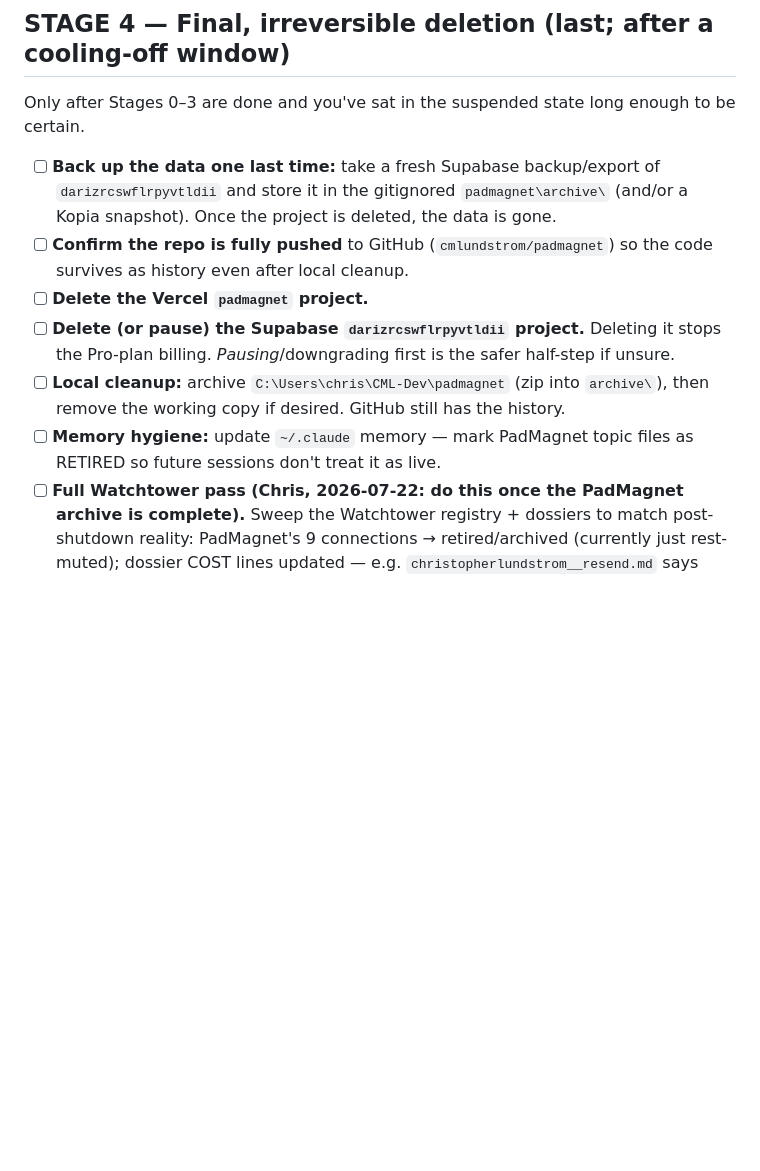
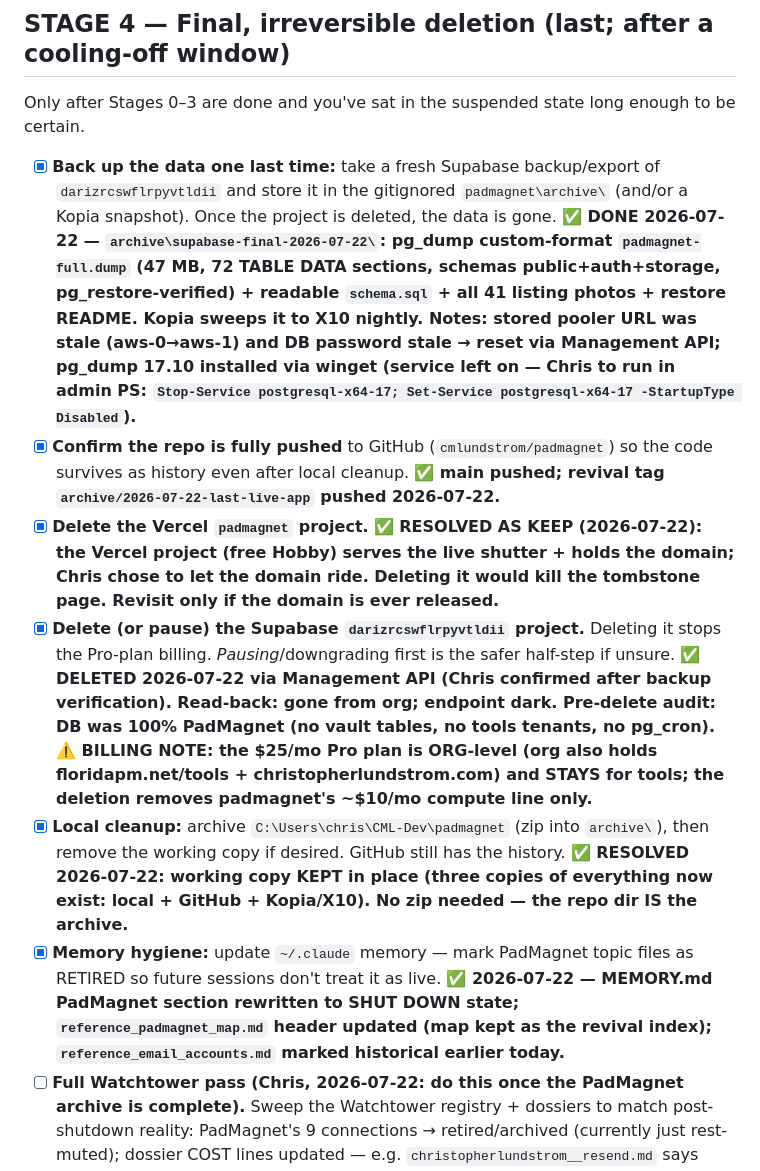
Before and after one commit to cmlundstrom/padmagnet, a Markdown page: docs/PADMAGNET_SHUTDOWN_RUNBOOK.md, the part around the change. Drawn GitHub-style; blank space fills up the shorter version.

Commit message:
Shutdown runbook: Stage 4 complete — Supabase deleted after verified backup; shutdown DONE except Watchtower pass
Co-Authored-By: Claude Fable 5 <noreply@anthropic.com>

```diff
--- a/docs/PADMAGNET_SHUTDOWN_RUNBOOK.md
+++ b/docs/PADMAGNET_SHUTDOWN_RUNBOOK.md
@@ -215,18 +215,38 @@ Order matters less here; each is independent. Export/screenshot anything you may
 
 Only after Stages 0–3 are done and you've sat in the suspended state long enough to be certain.
 
-- [ ] **Back up the data one last time:** take a fresh Supabase backup/export of
+- [x] **Back up the data one last time:** take a fresh Supabase backup/export of
       `darizrcswflrpyvtldii` and store it in the gitignored `padmagnet\archive\` (and/or a Kopia
       snapshot). Once the project is deleted, the data is gone.
-- [ ] **Confirm the repo is fully pushed** to GitHub (`cmlundstrom/padmagnet`) so the code
-      survives as history even after local cleanup.
-- [ ] **Delete the Vercel `padmagnet` project.**
-- [ ] **Delete (or pause) the Supabase `darizrcswflrpyvtldii` project.** Deleting it stops the
+      **✅ DONE 2026-07-22 — `archive\supabase-final-2026-07-22\`: pg_dump custom-format
+      `padmagnet-full.dump` (47 MB, 72 TABLE DATA sections, schemas public+auth+storage,
+      pg_restore-verified) + readable `schema.sql` + all 41 listing photos + restore README.
+      Kopia sweeps it to X10 nightly. Notes: stored pooler URL was stale (aws-0→aws-1) and DB
+      password stale → reset via Management API; pg_dump 17.10 installed via winget (service left
+      on — Chris to run in admin PS: `Stop-Service postgresql-x64-17; Set-Service
+      postgresql-x64-17 -StartupType Disabled`).**
+- [x] **Confirm the repo is fully pushed** to GitHub (`cmlundstrom/padmagnet`) so the code
+      survives as history even after local cleanup. **✅ main pushed; revival tag
+      `archive/2026-07-22-last-live-app` pushed 2026-07-22.**
+- [x] **Delete the Vercel `padmagnet` project.** **✅ RESOLVED AS KEEP (2026-07-22): the Vercel
+      project (free Hobby) serves the live shutter + holds the domain; Chris chose to let the
+      domain ride. Deleting it would kill the tombstone page. Revisit only if the domain is ever
+      released.**
+- [x] **Delete (or pause) the Supabase `darizrcswflrpyvtldii` project.** Deleting it stops the
       Pro-plan billing. *Pausing*/downgrading first is the safer half-step if unsure.
-- [ ] **Local cleanup:** archive `C:\Users\chris\CML-Dev\padmagnet` (zip into `archive\`),
+      **✅ DELETED 2026-07-22 via Management API (Chris confirmed after backup verification).
+      Read-back: gone from org; endpoint dark. Pre-delete audit: DB was 100% PadMagnet (no vault
+      tables, no tools tenants, no pg_cron). ⚠️ BILLING NOTE: the $25/mo Pro plan is ORG-level
+      (org also holds floridapm.net/tools + christopherlundstrom.com) and STAYS for tools; the
+      deletion removes padmagnet's ~$10/mo compute line only.**
+- [x] **Local cleanup:** archive `C:\Users\chris\CML-Dev\padmagnet` (zip into `archive\`),
       then remove the working copy if desired. GitHub still has the history.
-- [ ] **Memory hygiene:** update `~/.claude` memory — mark PadMagnet topic files as RETIRED so
-      future sessions don't treat it as live.
+      **✅ RESOLVED 2026-07-22: working copy KEPT in place (three copies of everything now exist:
+      local + GitHub + Kopia/X10). No zip needed — the repo dir IS the archive.**
+- [x] **Memory hygiene:** update `~/.claude` memory — mark PadMagnet topic files as RETIRED so
+      future sessions don't treat it as live. **✅ 2026-07-22 — MEMORY.md PadMagnet section
+      rewritten to SHUT DOWN state; `reference_padmagnet_map.md` header updated (map kept as the
+      revival index); `reference_email_accounts.md` marked historical earlier today.**
 - [ ] **Full Watchtower pass (Chris, 2026-07-22: do this once the PadMagnet archive is complete).**
       Sweep the Watchtower registry + dossiers to match post-shutdown reality: PadMagnet's 9
       connections → retired/archived (currently just rest-muted); dossier COST lines updated —
```
